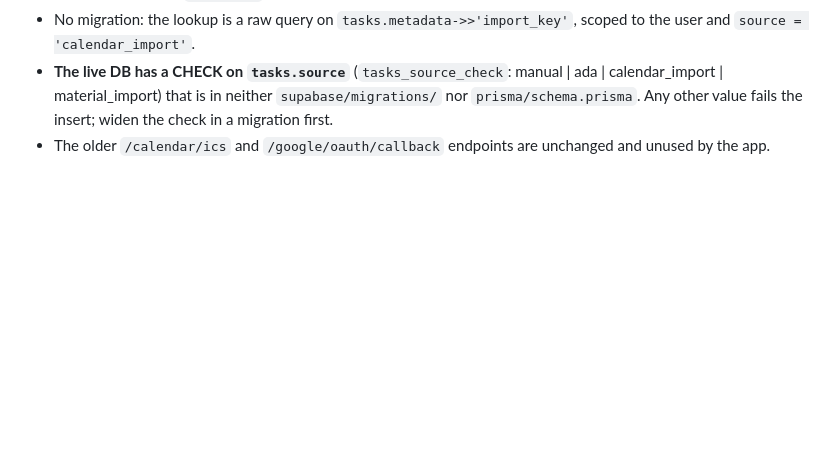
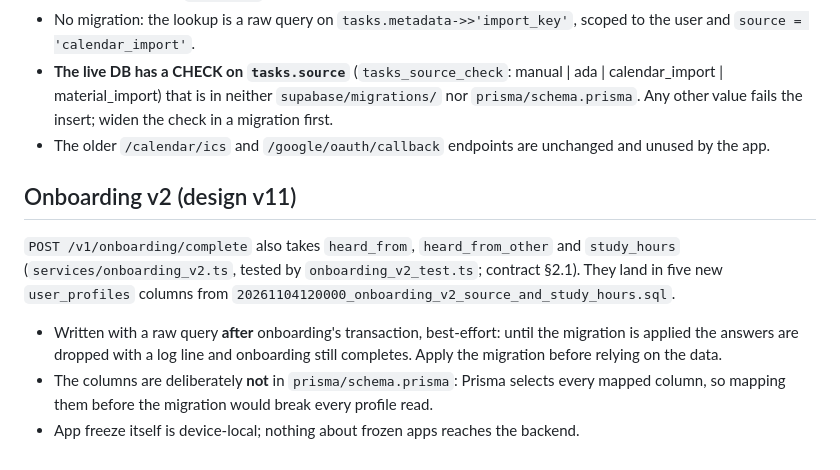
Before and after one commit to HyperPlexG/aqademiq-backend, a Markdown page: CLAUDE.md, the part around the change. GitHub-like rendering; blank space fills up the shorter version.

Commit message:
docs: onboarding v2 fields and their migration
Co-Authored-By: Claude Opus 5.5 <noreply@anthropic.com>

```diff
--- a/CLAUDE.md
+++ b/CLAUDE.md
@@ -289,3 +289,17 @@ workspace root, run with the new team's Sign in with Apple key).
   calendar_import | material_import) that is in neither `supabase/migrations/` nor
   `prisma/schema.prisma`. Any other value fails the insert; widen the check in a migration first.
 - The older `/calendar/ics` and `/google/oauth/callback` endpoints are unchanged and unused by the app.
+
+## Onboarding v2 (design v11)
+
+`POST /v1/onboarding/complete` also takes `heard_from`, `heard_from_other` and
+`study_hours` (`services/onboarding_v2.ts`, tested by `onboarding_v2_test.ts`;
+contract §2.1). They land in five new `user_profiles` columns from
+`20261104120000_onboarding_v2_source_and_study_hours.sql`.
+- Written with a raw query **after** onboarding's transaction, best-effort: until
+  the migration is applied the answers are dropped with a log line and onboarding
+  still completes. Apply the migration before relying on the data.
+- The columns are deliberately **not** in `prisma/schema.prisma`: Prisma selects
+  every mapped column, so mapping them before the migration would break every
+  profile read.
+- App freeze itself is device-local; nothing about frozen apps reaches the backend.
```
